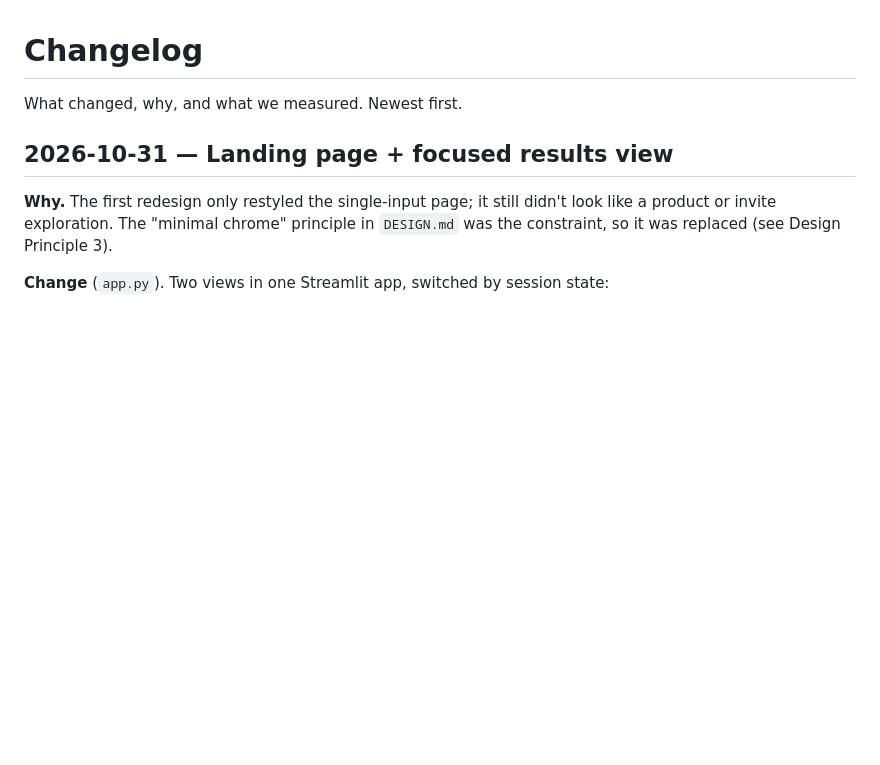
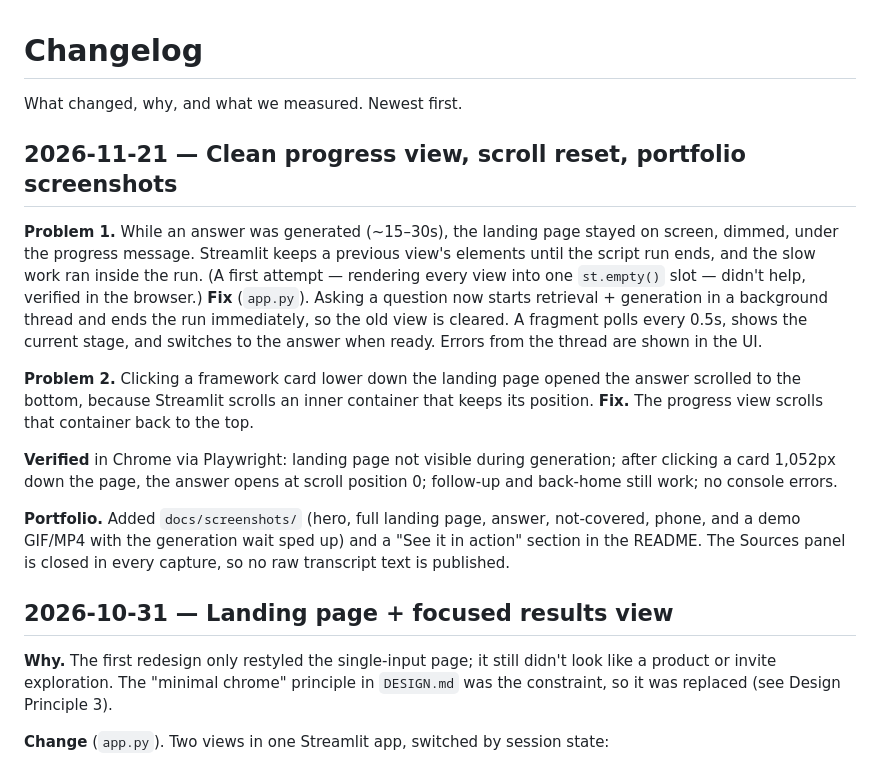
Before and after one commit to ruchak1992/lenny-rag, a Markdown page: CHANGELOG.md, the part around the change. Drawn GitHub-style; blank space fills up the shorter version.

```diff
--- a/CHANGELOG.md
+++ b/CHANGELOG.md
@@ -1,6 +1,28 @@
 # Changelog
 
 What changed, why, and what we measured. Newest first.
+
+## 2026-11-21 — Clean progress view, scroll reset, portfolio screenshots
+
+**Problem 1.** While an answer was generated (~15–30s), the landing page stayed on screen, dimmed,
+under the progress message. Streamlit keeps a previous view's elements until the script run ends,
+and the slow work ran inside the run. (A first attempt — rendering every view into one
+`st.empty()` slot — didn't help, verified in the browser.)
+**Fix** (`app.py`). Asking a question now starts retrieval + generation in a background thread and
+ends the run immediately, so the old view is cleared. A fragment polls every 0.5s, shows the current
+stage, and switches to the answer when ready. Errors from the thread are shown in the UI.
+
+**Problem 2.** Clicking a framework card lower down the landing page opened the answer scrolled to
+the bottom, because Streamlit scrolls an inner container that keeps its position.
+**Fix.** The progress view scrolls that container back to the top.
+
+**Verified** in Chrome via Playwright: landing page not visible during generation; after clicking a
+card 1,052px down the page, the answer opens at scroll position 0; follow-up and back-home still work;
+no console errors.
+
+**Portfolio.** Added `docs/screenshots/` (hero, full landing page, answer, not-covered, phone, and a
+demo GIF/MP4 with the generation wait sped up) and a "See it in action" section in the README. The
+Sources panel is closed in every capture, so no raw transcript text is published.
 
 ## 2026-10-31 — Landing page + focused results view
 
```
Also changed, not shown: README.md (+30 -3 lines), docs/screenshots/answer.png (added), docs/screenshots/hero.png (added), docs/screenshots/landing-full.png (added), docs/screenshots/mobile.png (added), docs/screenshots/not-covered.png (added), 2 other files.
